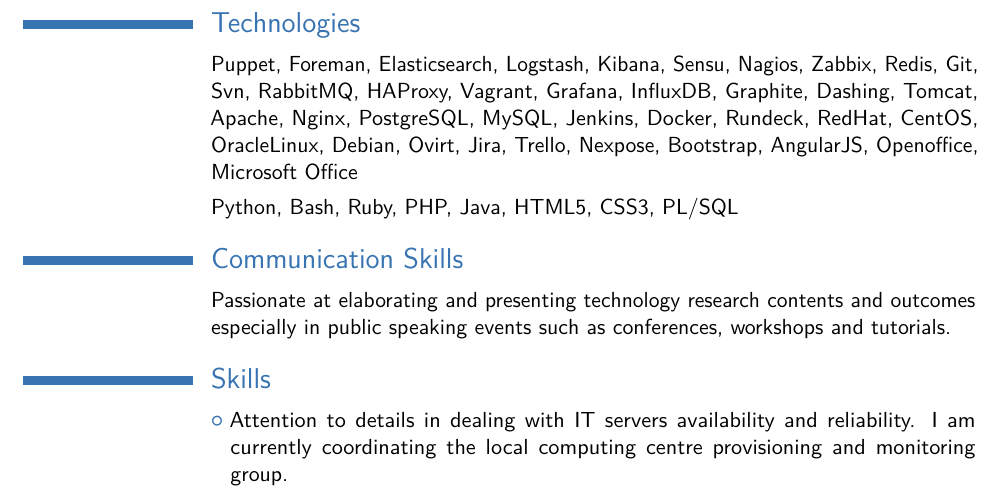
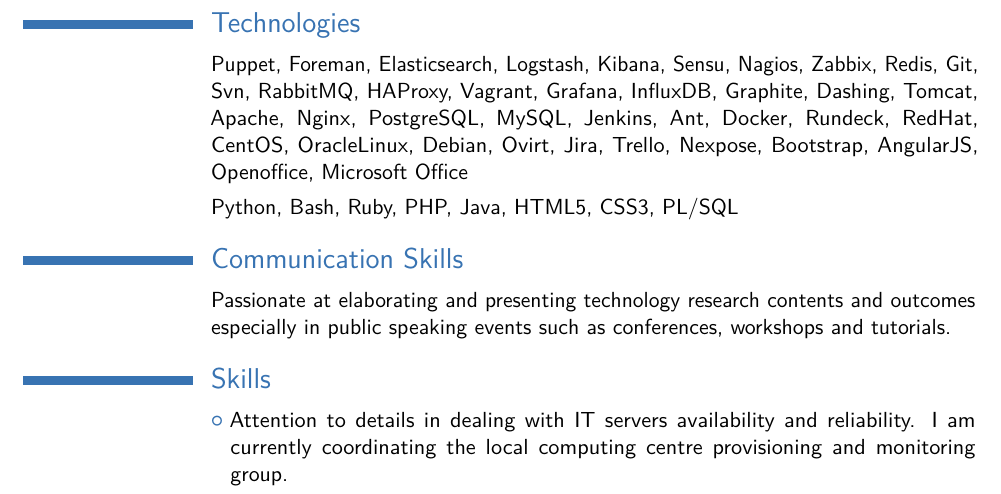
Before and after one commit to bovy89/curriculum_vitae_en, a LaTeX CV (cv_7.tex): part of page 2 of 2, cut so that both start at the same text. Compiled offline with pdfLaTeX.

Commit message:
added ant to Technologies

```diff
--- a/cv_7.tex
+++ b/cv_7.tex
@@ -123,7 +123,7 @@
 
 \cvitem{}{Puppet, Foreman, Elasticsearch, Logstash, Kibana, Sensu, Nagios, Zabbix, Redis,
 Git, Svn, RabbitMQ, HAProxy, Vagrant, Grafana, InfluxDB, Graphite, Dashing, Tomcat, Apache, Nginx,
-PostgreSQL, MySQL, Jenkins, Docker, Rundeck, RedHat, CentOS, OracleLinux, Debian,
+PostgreSQL, MySQL, Jenkins, Ant, Docker, Rundeck, RedHat, CentOS, OracleLinux, Debian,
 Ovirt, Jira, Trello, Nexpose, Bootstrap, AngularJS, Openoffice, Microsoft Office}
 \cvitem{}{Python, Bash, Ruby, PHP, Java, HTML5, CSS3, PL/SQL}
 
```
Also changed, not shown: cv_7.pdf.
